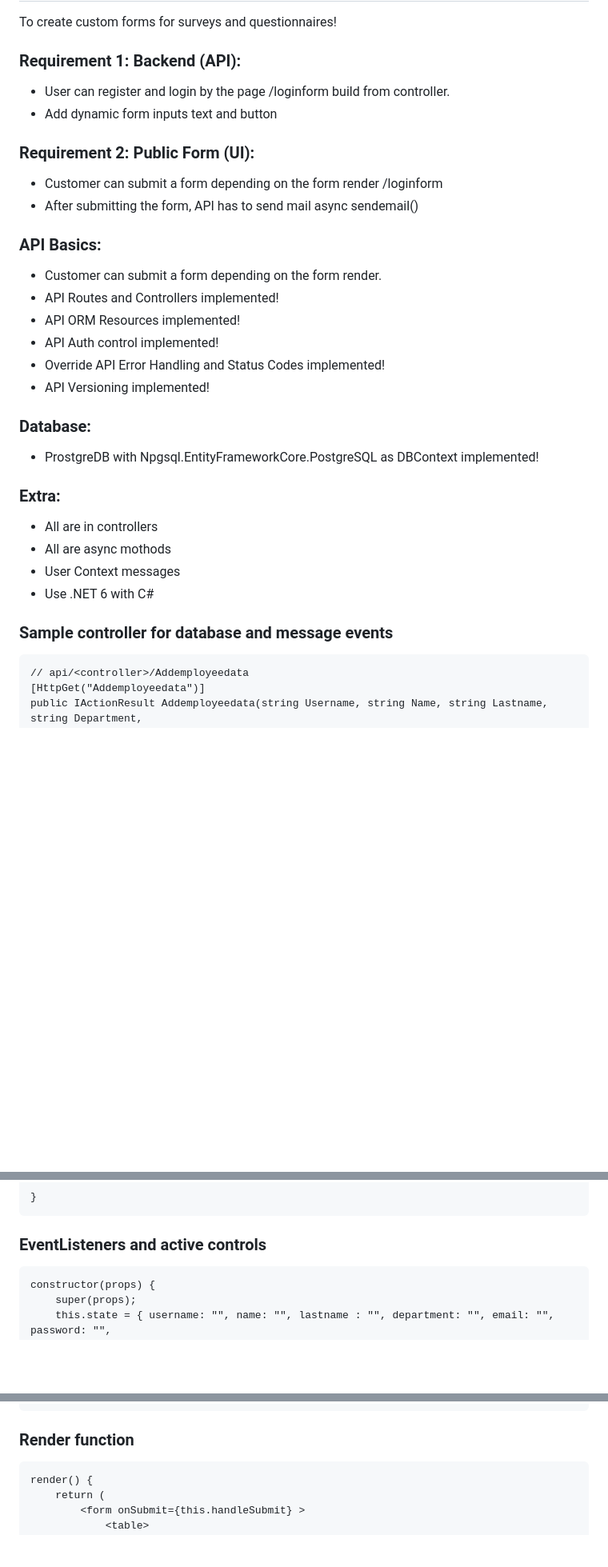
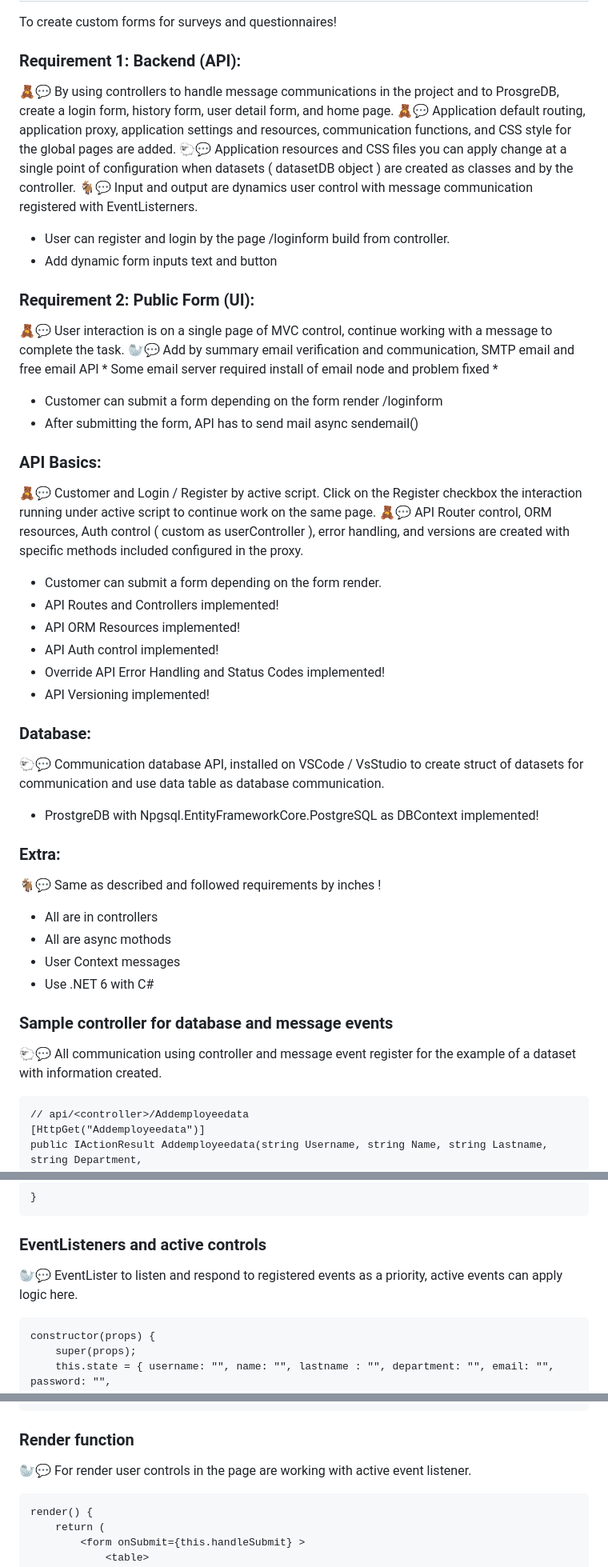
Before and after one commit to jkaewprateep/Carro-assignment, a Markdown page: README.md, 3 parts joined by grey strips. Shown: that part at 80% size. Rendered like a GitHub page; blank space fills up the shorter version.

````diff
--- a/README.md
+++ b/README.md
@@ -2,14 +2,25 @@
 To create custom forms for surveys and questionnaires!
 
 ### Requirement 1: Backend (API): ###
+🧸💬 By using controllers to handle message communications in the project and to ProsgreDB, create a login form, history form, user detail form, and home page.
+🧸💬 Application default routing, application proxy, application settings and resources, communication functions, and CSS style for the global pages are added.
+🐑💬 Application resources and CSS files you can apply change at a single point of configuration when datasets ( datasetDB object ) are created as classes and by the controller.
+🐐💬 Input and output are dynamics user control with message communication registered with EventListerners.
+
 * User can register and login by the page /loginform build from controller.
 * Add dynamic form inputs text and button
 
 ### Requirement 2: Public Form (UI): ###
+🧸💬 User interaction is on a single page of MVC control, continue working with a message to complete the task.
+🦭💬 Add by summary email verification and communication, SMTP email and free email API * Some email server required install of email node and problem fixed *
+
 * Customer can submit a form depending on the form render /loginform
 * After submitting the form, API has to send mail async sendemail()
 
 ### API Basics: ###
+🧸💬 Customer and Login / Register by active script. Click on the Register checkbox the interaction running under active script to continue work on the same page.
+🧸💬 API Router control, ORM resources, Auth control ( custom as userController ), error handling, and versions are created with specific methods included configured in the proxy.
+
 * Customer can submit a form depending on the form render.
 * API Routes and Controllers implemented!
 * API ORM Resources implemented!
@@ -18,15 +29,20 @@ To create custom forms for surveys and questionnaires!
 * API Versioning implemented!
 
 ### Database: ####
+🐑💬 Communication database API, installed on VSCode / VsStudio to create struct of datasets for communication and use data table as database communication.
 * ProstgreDB with Npgsql.EntityFrameworkCore.PostgreSQL as DBContext implemented!
 
 ### Extra: ###
+🐐💬 Same as described and followed requirements by inches !
+
 * All are in controllers
 * All are async mothods
 * User Context messages
 * Use .NET 6 with C#
 
 ### Sample controller for database and message events ###
+🐑💬 All communication using controller and message event register for the example of a dataset with information created.
+
 ```
 // api/<controller>/Addemployeedata
 [HttpGet("Addemployeedata")]
@@ -58,6 +74,8 @@ public IActionResult Addemployeedata(string Username, string Name, string Lastna
 ```
 
 ### EventListeners and active controls ###
+🦭💬 EventLister to listen and respond to registered events as a priority, active events can apply logic here.
+
 ```
 constructor(props) {
     super(props);
@@ -106,6 +124,8 @@ name_handleChange(event) {
 ```
 
 ### Render function ###
+🦭💬 For render user controls in the page are working with active event listener.
+
 ```
 render() {
     return (
````
Also changed, not shown: other parts of README.md (+11 -1 lines).
